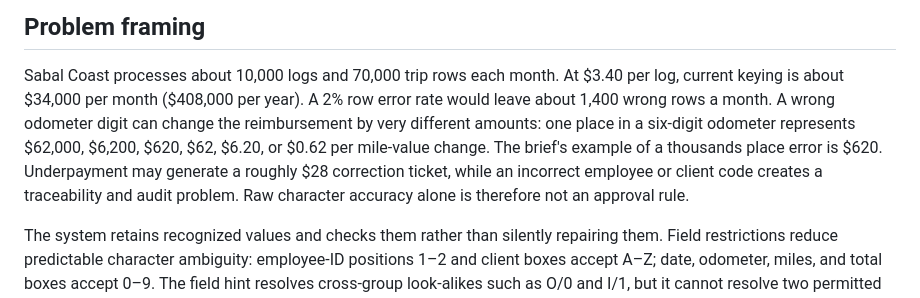
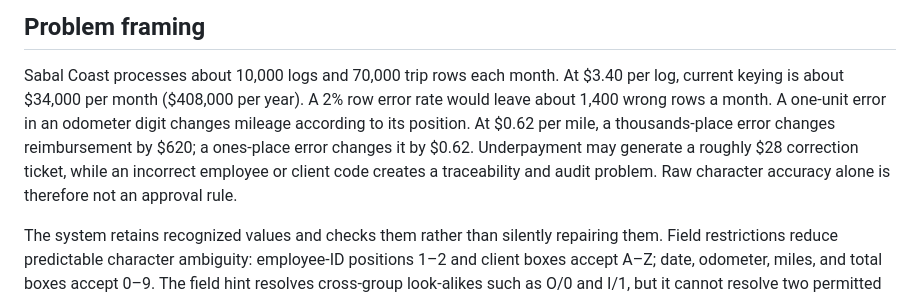
Before and after one commit to c85/mileage-log-reader, a Markdown page: docs/approach.md, the part around the change. Rendered like a GitHub page.

Commit message:
Revise problem framing section for clarity
Clarified the impact of odometer errors on reimbursement and emphasized the importance of raw character accuracy in the approval process.

```diff
--- a/docs/approach.md
+++ b/docs/approach.md
@@ -8,13 +8,7 @@ human review? Our prototype reads the supplied ML-7 mileage form, checks the ext
 
 Sabal Coast processes about 10,000 logs and 70,000 trip rows each month.
 At $3.40 per log, current keying is about $34,000 per month ($408,000 per
-year). A 2% row error rate would leave about 1,400 wrong rows a month. A
-wrong odometer digit can change the reimbursement by very different amounts:
-one place in a six-digit odometer represents $62,000, $6,200, $620, $62,
-$6.20, or $0.62 per mile-value change. The brief's example of a thousands
-place error is $620. Underpayment may generate a roughly $28 correction
-ticket, while an incorrect employee or client code creates a traceability and
-audit problem. Raw character accuracy alone is therefore not an approval
+year). A 2% row error rate would leave about 1,400 wrong rows a month. A one-unit error in an odometer digit changes mileage according to its position. At $0.62 per mile, a thousands-place error changes reimbursement by $620; a ones-place error changes it by $0.62. Underpayment may generate a roughly $28 correction ticket, while an incorrect employee or client code creates a traceability and audit problem. Raw character accuracy alone is therefore not an approval
 rule.
 
 The system retains recognized values and checks them rather than silently
```
